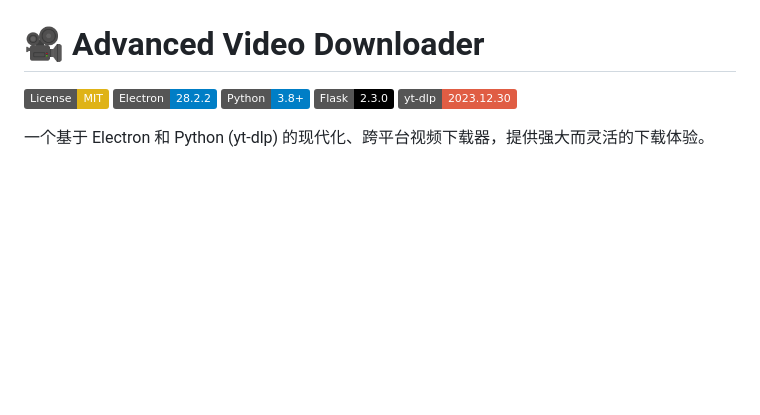
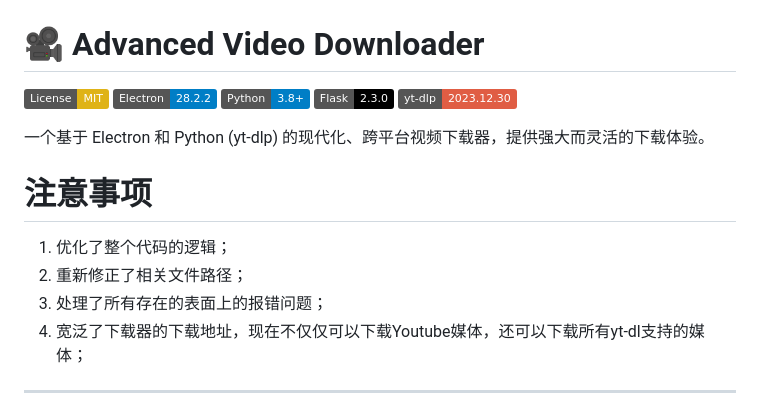
Before and after one commit to EldricArlo/Arachne, a Markdown page: README.md, the part around one of its changes. Drawn GitHub-style; badges without logos; blank space fills up the shorter version.

```diff
--- a/README.md
+++ b/README.md
@@ -7,6 +7,14 @@
 [![yt-dlp](https://img.shields.io/badge/yt--dlp-2023.12.30-red)](https://github.com/yt-dlp/yt-dlp)
 
 一个基于 Electron 和 Python (yt-dlp) 的现代化、跨平台视频下载器，提供强大而灵活的下载体验。
+
+# 注意事项
+1. 优化了整个代码的逻辑；
+2. 重新修正了相关文件路径；
+3. 处理了所有存在的表面上的报错问题；
+4. 宽泛了下载器的下载地址，现在不仅仅可以下载Youtube媒体，还可以下载所有yt-dl支持的媒体；
+
+---
 
 ![Application Screenshot](./photograph/screenshot.png)
 
```
Also changed, not shown: other parts of README.md (+1 -0 lines).
